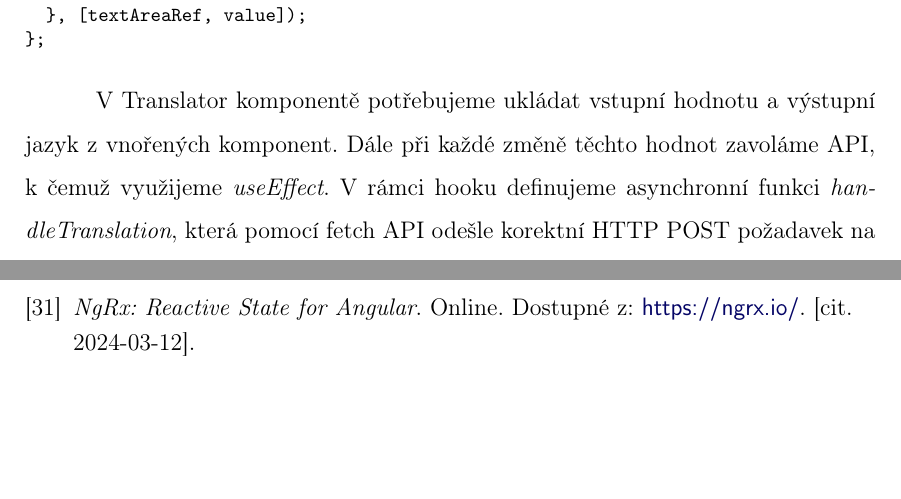
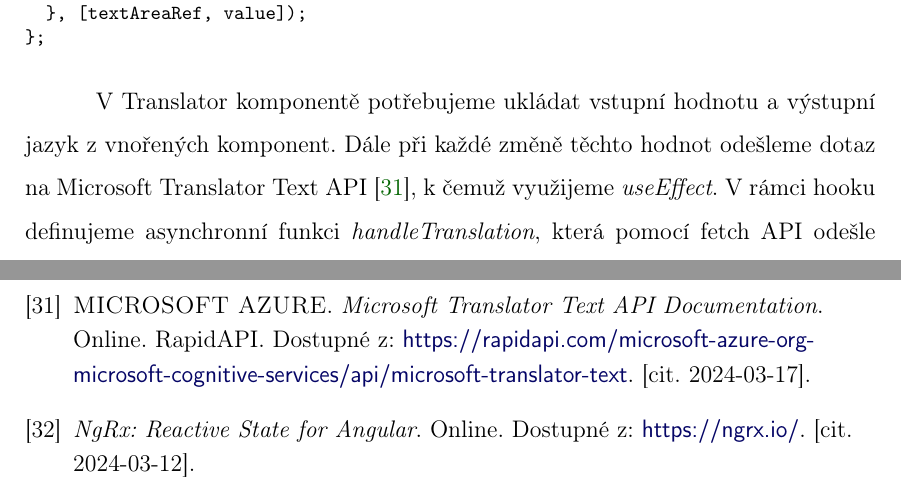
Before and after one commit to lukyncze/bachelor-thesis, a LaTeX thesis (thesis/sablona_ukazka.tex, which reads thesis/literatura.tex, thesis/testovani_react.tex): two parts of pages 61 and 95 of 102 before the commit and two parts of pages 61 and 96 of 102 after it, joined at a grey line, cut so that both start at the same text, the shorter picture padded with empty space. Compiled offline with pdfLaTeX.

Commit message:
thesis: add Microsoft Translator Text API citation

```diff
--- a/thesis/literatura.tex
+++ b/thesis/literatura.tex
@@ -92,6 +92,9 @@
 
 \bibitem{distancebetweencoordinates}
 \textsc{MARTENS}, Tijs. \emph{Calculate Distance between coordinates library}. Online. Github. 2022. Dostupné z: \iadresa{https://github.com/TijsM/distance-between-coordinates}. [cit. 2024-03-10].
+
+\bibitem{translatortextapi}
+\textsc{MICROSOFT AZURE}. \emph{Microsoft Translator Text API Documentation}. Online. RapidAPI. Dostupné z: \iadresa{https://rapidapi.com/microsoft-azure-org-microsoft-cognitive-services/api/microsoft-translator-text}. [cit. 2024-03-17].
 
 \bibitem{ngrxlib}
 \emph{NgRx: Reactive State for Angular}. Online. Dostupné z: \iadresa{https://ngrx.io/}. [cit. 2024-03-12].
--- a/thesis/testovani_react.tex
+++ b/thesis/testovani_react.tex
@@ -281,7 +281,8 @@ const useAutosizeTextArea = (
 \};
 \end{prog}
 
-V Translator komponentě potřebujeme ukládat vstupní hodnotu a výstupní jazyk z vnořených komponent. Dále při každé změně těchto hodnot zavoláme API, k čemuž využijeme \emph{useEffect}.
+V Translator komponentě potřebujeme ukládat vstupní hodnotu a výstupní jazyk z vnořených komponent.
+Dále při každé změně těchto hodnot odešleme dotaz na Microsoft Translator Text API \cite{translatortextapi}, k čemuž využijeme \emph{useEffect}.
 V rámci hooku definujeme asynchronní funkci \emph{handleTranslation}, která pomocí fetch API odešle korektní HTTP POST požadavek na server.
 Pokud bychom definovali funkci mimo \emph{useEffect}, museli bychom ji přidat do pole závislostí hooku.
 Při úspěšné odpovědi aktualizujeme stav s přeloženým textem, v opačném případě nastavíme chybový stav.
```
Also changed, not shown: thesis/testovani_angular.tex (+2 -1 lines), thesis/testovani_svelte.tex (+3 -3 lines), thesis/sablona_ukazka.pdf, 6 other files.
